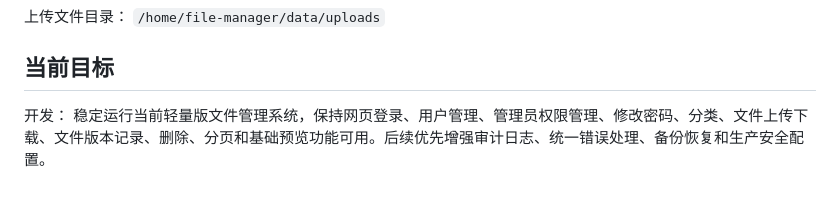
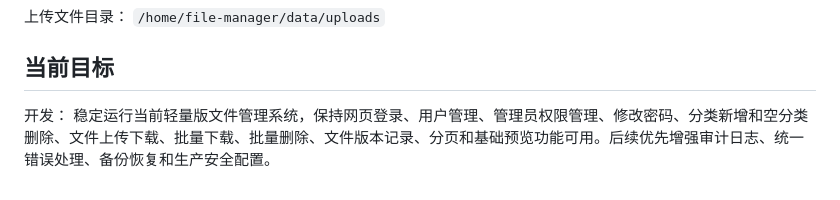
Before and after one commit to OliveDorris/file-manager, a Markdown page: AGENTS.md, the part around the change. Drawn GitHub-style.

Commit message:
Update project agent memory

```diff
--- a/AGENTS.md
+++ b/AGENTS.md
@@ -97,4 +97,4 @@ Python + systemd 部署
 ## 当前目标
 
 开发：
-稳定运行当前轻量版文件管理系统，保持网页登录、用户管理、管理员权限管理、修改密码、分类、文件上传下载、文件版本记录、删除、分页和基础预览功能可用。后续优先增强审计日志、统一错误处理、备份恢复和生产安全配置。
+稳定运行当前轻量版文件管理系统，保持网页登录、用户管理、管理员权限管理、修改密码、分类新增和空分类删除、文件上传下载、批量下载、批量删除、文件版本记录、分页和基础预览功能可用。后续优先增强审计日志、统一错误处理、备份恢复和生产安全配置。
```
